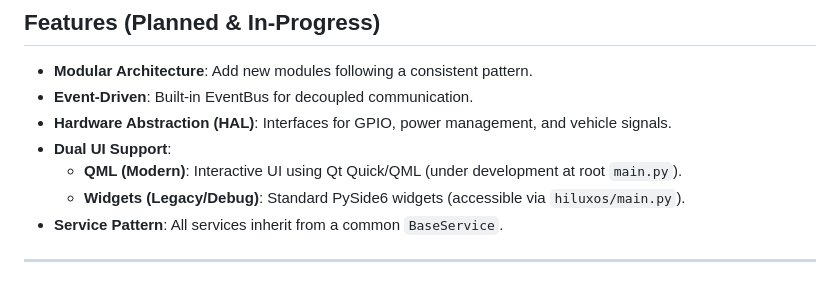
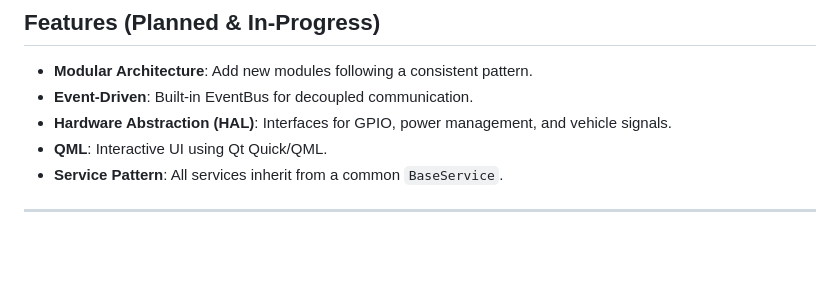
Before and after one commit to xibhuxan/hiluxOS, a Markdown page: README.md, the part around one of its changes. GitHub-like rendering; blank space fills up the shorter version.

```diff
--- a/README.md
+++ b/README.md
@@ -13,9 +17,7 @@ A modular, service-oriented infotainment system designed for automotive use on L
 - **Modular Architecture**: Add new modules following a consistent pattern.
 - **Event-Driven**: Built-in EventBus for decoupled communication.
 - **Hardware Abstraction (HAL)**: Interfaces for GPIO, power management, and vehicle signals.
-- **Dual UI Support**:
-    - **QML (Modern)**: Interactive UI using Qt Quick/QML (under development at root `main.py`).
-    - **Widgets (Legacy/Debug)**: Standard PySide6 widgets (accessible via `hiluxos/main.py`).
+- **QML**: Interactive UI using Qt Quick/QML.
 - **Service Pattern**: All services inherit from a common `BaseService`.
 
 ---
```
Also changed, not shown: other parts of README.md (+4 -0 lines).
